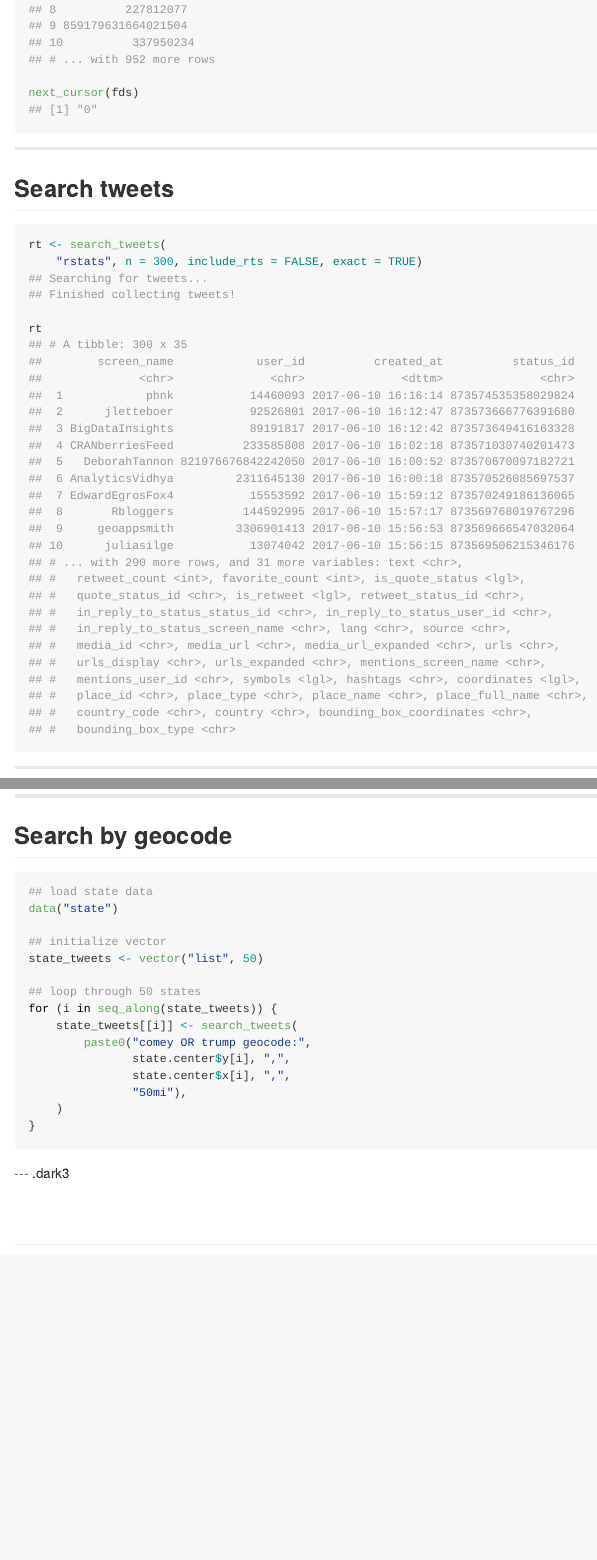
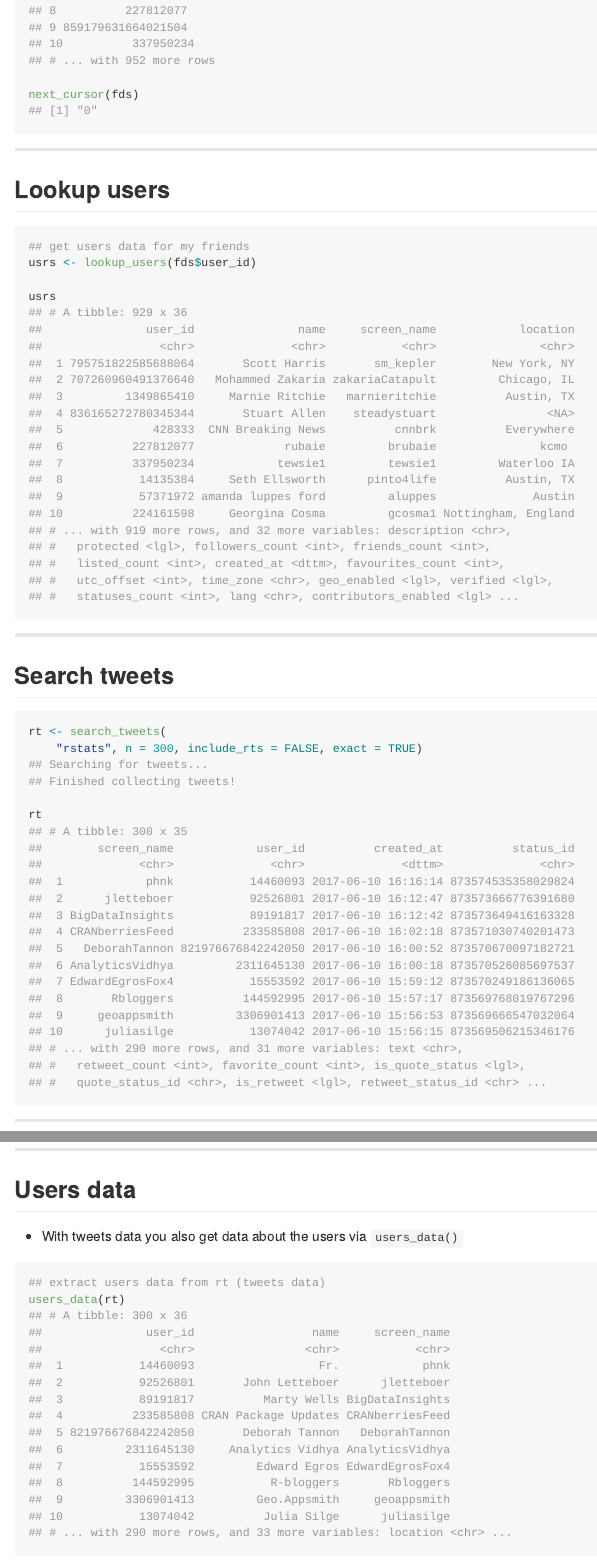
Before and after one commit to mkearney/rusersKC, an R Markdown document (docs/index.Rmd): the page in a window 1100 px wide, from 5340 px down before the commit and from 5420 px down after it, so that both start at the same text, and a second part further down, joined at a grey line. The pictures show the output file docs/index.md that the author committed with the source, drawn offline in the style of GitHub; long lines of code are wrapped.

Commit message:
last min tweaks

````diff
--- a/docs/index.Rmd
+++ b/docs/index.Rmd
@@ -270,6 +276,35 @@ next_cursor(fds)
 
 ---
 
+## Lookup users
+
+```{r, eval=FALSE, cache=FALSE}
+## get users data for my friends
+usrs <- lookup_users(fds$user_id)
+
+usrs
+## # A tibble: 929 x 36
+##               user_id               name     screen_name            location
+##                 <chr>              <chr>           <chr>               <chr>
+##  1 795751822585688064       Scott Harris       sm_kepler        New York, NY
+##  2 707260960491376640   Mohammed Zakaria zakariaCatapult         Chicago, IL
+##  3         1349865410     Marnie Ritchie   marnieritchie          Austin, TX
+##  4 836165272780345344       Stuart Allen    steadystuart                <NA>
+##  5             428333  CNN Breaking News          cnnbrk          Everywhere
+##  6          227812077             rubaie         brubaie               kcmo
+##  7          337950234            tewsie1         tewsie1         Waterloo IA
+##  8           14135384     Seth Ellsworth      pinto4life          Austin, TX
+##  9           57371972 amanda luppes ford         aluppes              Austin
+## 10          224161598     Georgina Cosma         gcosma1 Nottingham, England
+## # ... with 919 more rows, and 32 more variables: description <chr>,
+## #   protected <lgl>, followers_count <int>, friends_count <int>,
+## #   listed_count <int>, created_at <dttm>, favourites_count <int>,
+## #   utc_offset <int>, time_zone <chr>, geo_enabled <lgl>, verified <lgl>,
+## #   statuses_count <int>, lang <chr>, contributors_enabled <lgl> ...
+```
+
+---
+
 ## Search tweets
 
 ```{r, eval=FALSE, cache=FALSE}
@@ -294,15 +329,7 @@ rt
 ## 10      juliasilge           13074042 2017-06-10 15:56:15 873569506215346176
 ## # ... with 290 more rows, and 31 more variables: text <chr>,
 ## #   retweet_count <int>, favorite_count <int>, is_quote_status <lgl>,
-## #   quote_status_id <chr>, is_retweet <lgl>, retweet_status_id <chr>,
-## #   in_reply_to_status_status_id <chr>, in_reply_to_status_user_id <chr>,
-## #   in_reply_to_status_screen_name <chr>, lang <chr>, source <chr>,
-## #   media_id <chr>, media_url <chr>, media_url_expanded <chr>, urls <chr>,
-## #   urls_display <chr>, urls_expanded <chr>, mentions_screen_name <chr>,
-## #   mentions_user_id <chr>, symbols <lgl>, hashtags <chr>, coordinates <lgl>,
-## #   place_id <chr>, place_type <chr>, place_name <chr>, place_full_name <chr>,
-## #   country_code <chr>, country <chr>, bounding_box_coordinates <chr>,
-## #   bounding_box_type <chr>
+## #   quote_status_id <chr>, is_retweet <lgl>, retweet_status_id <chr> ...
 ```
 
 ---
@@ -330,3 +362,24 @@ ts_plot(rt, "hours")
 
 ---
 
+## Users data
+
+- With tweets data you also get data about the users via `users_data()`
+
+```{r, eval=FALSE, cache=FALSE}
+## extract users data from rt (tweets data)
+users_data(rt)
+## # A tibble: 300 x 36
+##               user_id                 name     screen_name
+##                 <chr>                <chr>           <chr>
+##  1           14460093                  Fr.            phnk
+##  2           92526801       John Letteboer      jletteboer
+##  3           89191817          Marty Wells BigDataInsights
+##  4          233585808 CRAN Package Updates CRANberriesFeed
+##  5 821976676842242050       Deborah Tannon   DeborahTannon
+##  6         2311645130     Analytics Vidhya AnalyticsVidhya
+##  7           15553592         Edward Egros EdwardEgrosFox4
+##  8          144592995           R-bloggers       Rbloggers
+##  9         3306901413         Geo.Appsmith     geoappsmith
+## 10           13074042          Julia Silge      juliasilge
+## # ... with 290 more rows, and 33 more variables: location <chr> ...
````
Also changed, not shown: R/.#make_slides.R (added, +1 -0 lines), R/make_slides.R (+2 -0 lines), docs/index.md, docs/index.Rmd (46 more changed lines), 1 other file.
